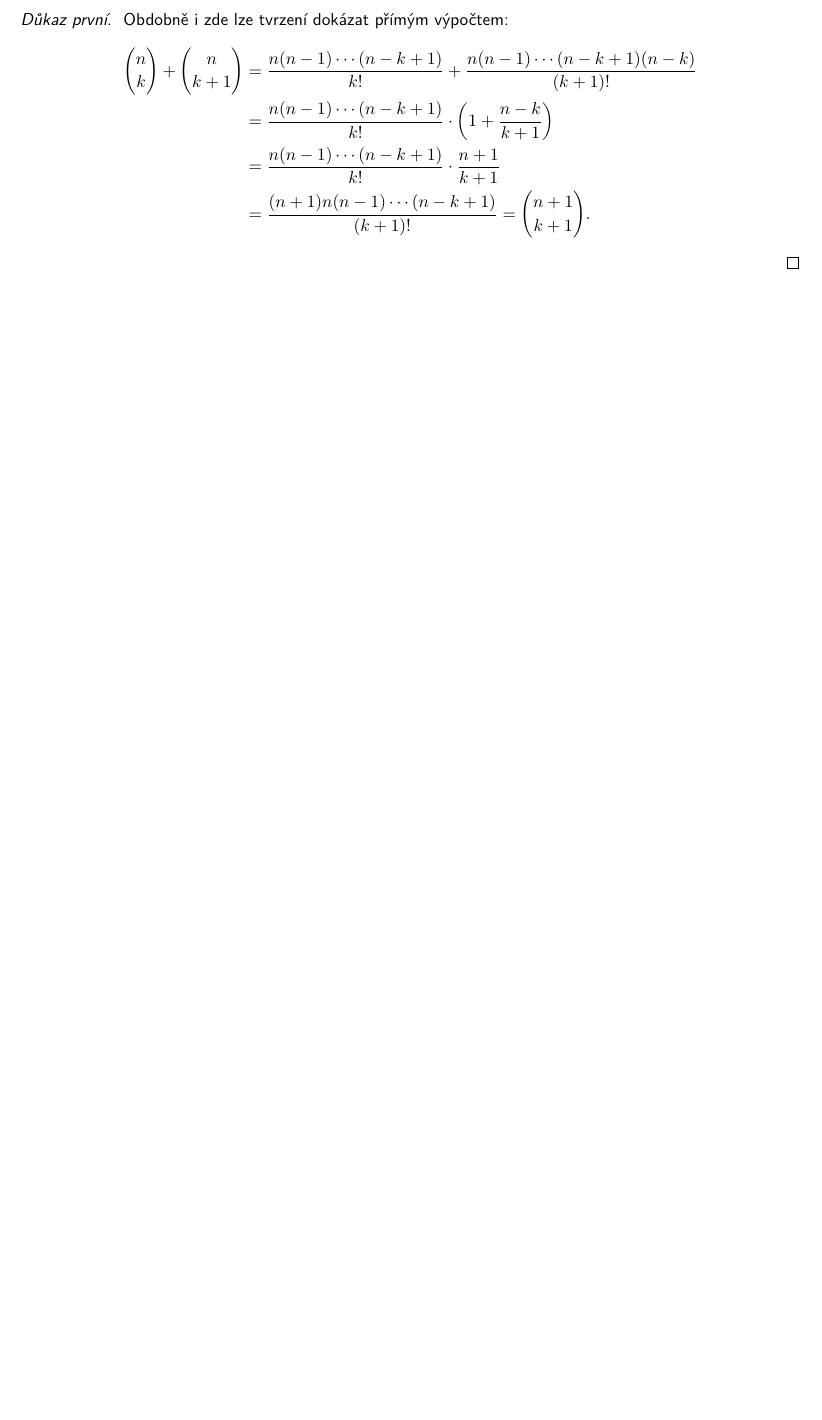
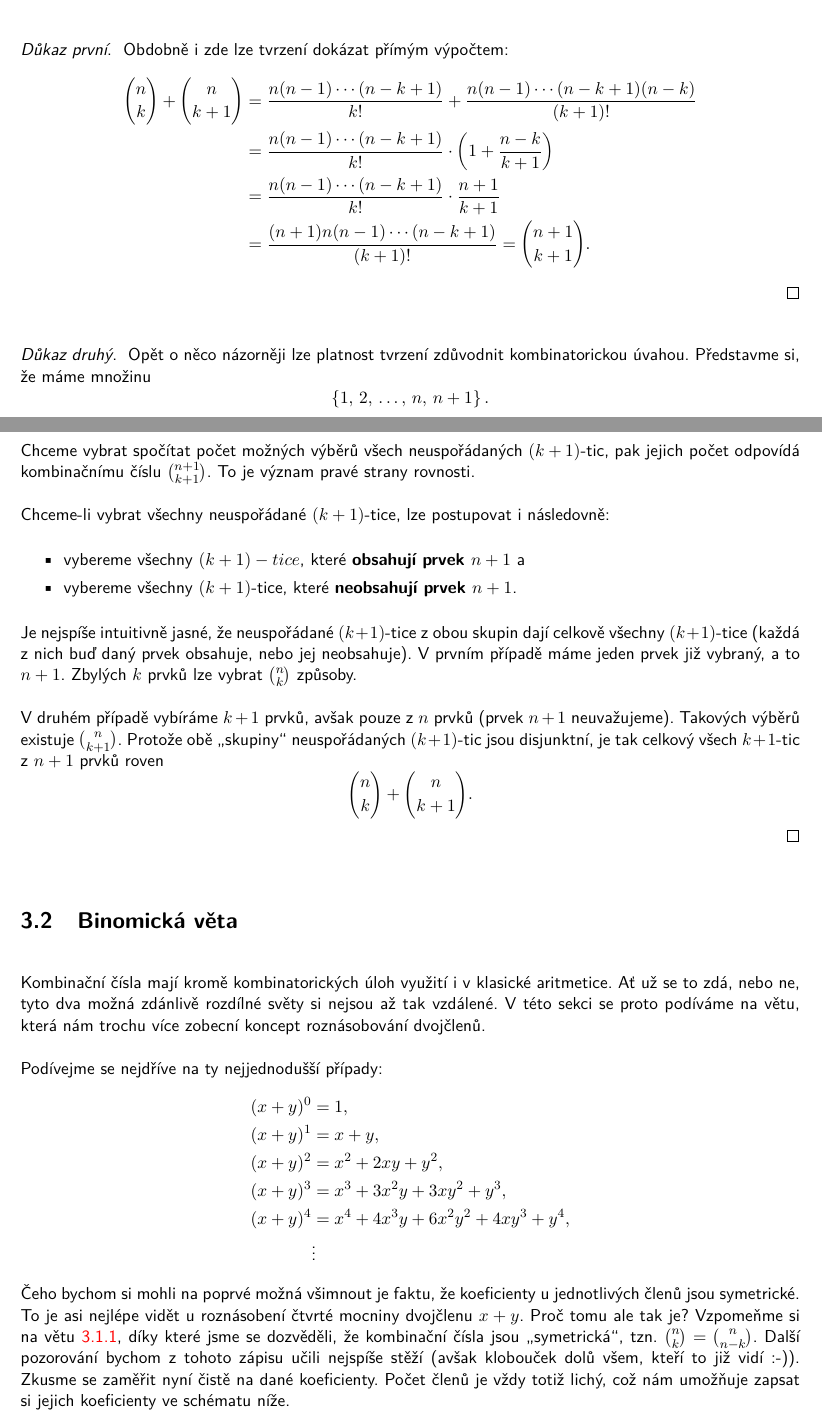
Before and after one commit to D4vEOFF/Combinatorial-Basics, a LaTeX book (CombinatorialBasics/combinatorics.tex, which reads CombinatorialBasics/components/chapter03/sections/binomicka_veta.tex, CombinatorialBasics/components/chapter03/sections/vlastnosti_kombinacnich_cisel.tex): part of page 16 of 19 before the commit and two parts of pages 16 and 17 of 22 after it, the two joined at a grey line, cut so that both start at the same text, the shorter picture padded with empty space. The pictures show the PDF file CombinatorialBasics/combinatorics.pdf that the author committed with the source.

Commit message:
Přidána sekce o binomické větě (bez důkazu)

```diff
--- /dev/null
+++ b/CombinatorialBasics/components/chapter03/sections/binomicka_veta.tex
@@ -0,0 +1,16 @@
+\section{Binomická věta}
+
+Kombinační čísla mají kromě kombinatorických úloh využití i v klasické aritmetice. Ať už se to zdá, nebo ne, tyto dva možná zdánlivě rozdílné světy si nejsou až tak vzdálené. V této sekci se proto podíváme na větu, která nám trochu více zobecní koncept roznásobování dvojčlenů.\par
+Podívejme se nejdříve na ty nejjednodušší případy:
+\begin{align*}
+    (x+y)^0&=1,\\
+    (x+y)^1&=x+y,\\
+    (x+y)^2&=x^2+2xy+y^2,\\
+    (x+y)^3&=x^3+3x^2y+3xy^2+y^3,\\
+    (x+y)^4&=x^4+4x^3y+6x^2y^2+4xy^3+y^4,\\
+    &\vdots
+\end{align*}
+Čeho bychom si mohli na poprvé možná všimnout je faktu, že koeficienty u jednotlivých členů jsou symetrické. To je asi nejlépe vidět u roznásobení čtvrté mocniny dvojčlenu $x+y$. Proč tomu ale tak je? Vzpomeňme si na větu \ref{thm:symetrie_kombinacnich_cisel}, díky které jsme se dozvěděli, že kombinační čísla jsou "symetrická", tzn. $\binom{n}{k}=\binom{n}{n-k}$. Další pozorování bychom z tohoto zápisu učili nejspíše stěží (avšak klobouček dolů všem, kteří to již vidí :-)). Zkusme se zaměřit nyní čistě na dané koeficienty. Počet členů je vždy totiž lichý, což nám umožňuje zapsat si jejich koeficienty ve schématu níže.
+\begin{figure}[H]
+    \centering
+    \includegraphics[scale=\normalipe]{ch03_pascaluv_trojuhelnik.pdf}
--- a/CombinatorialBasics/components/chapter03/sections/vlastnosti_kombinacnich_cisel.tex
+++ b/CombinatorialBasics/components/chapter03/sections/vlastnosti_kombinacnich_cisel.tex
@@ -39,5 +39,15 @@ U kombinačních čísel lze pozorovat některé zajímavé vlastnosti. Začneme
     \end{align*}
 \end{proof}
 \begin{proof}[Důkaz druhý]
-
+    Opět o něco názorněji lze platnost tvrzení zdůvodnit kombinatorickou úvahou. Představme si, že máme množinu
+    \[\set{1,\,2,\,\dots,\,n,\,n+1}.\]
+    Chceme vybrat spočítat počet možných výběrů všech neuspořádaných $(k+1)$-tic, pak jejich počet odpovídá kombinačnímu číslu $\binom{n+1}{k+1}$. To je význam pravé strany rovnosti.\par
+    Chceme-li vybrat všechny neuspořádané $(k+1)$-tice, lze postupovat i následovně:
+    \begin{itemize}
+        \item vybereme všechny $(k+1)-tice$, které \textbf{obsahují prvek $n+1$} a
+        \item vybereme všechny $(k+1)$-tice, které \textbf{neobsahují prvek $n+1$}.
+    \end{itemize}
+    Je nejspíše intuitivně jasné, že neuspořádané $(k+1)$-tice z obou skupin dají celkově všechny $(k+1)$-tice (každá z nich buď daný prvek obsahuje, nebo jej neobsahuje). V prvním případě máme jeden prvek již vybraný, a to $n+1$. Zbylých $k$ prvků lze vybrat $\binom{n}{k}$ způsoby.\par
+    V druhém případě vybíráme $k+1$ prvků, avšak pouze z $n$ prvků (prvek $n+1$ neuvažujeme). Takových výběrů existuje $\binom{n}{k+1}$. Protože obě "skupiny" neuspořádaných $(k+1)$-tic jsou disjunktní, je tak celkový všech $k+1$-tic z $n+1$ prvků roven
+    \[\binom{n}{k}+\binom{n}{k+1}.\]
 \end{proof}
```
Also changed, not shown: CombinatorialBasics/combinatorics.tex (+1 -1 lines), CombinatorialBasics/components/chapter03/chapter03.tex (+1 -0 lines), CombinatorialBasics/Makefile, CombinatorialBasics/combinatorics.pdf, CombinatorialBasics/components/images/ch03_pascaluv_trojuhelnik.pdf (added), CombinatorialBasics/components/images/ch03_pascaluv_trojuhelnik_kombinacni_cisla.pdf (added), CombinatorialBasics/components/images/ch03_pascaluv_trojuhelnik_soucet.pdf (added), CombinatorialBasics/components/chapter03/sections/binomicka_veta.tex (28 more changed lines), CombinatorialBasics/components/chapter03/sections/vlastnosti_kombinacnich_cisel.tex (4 more changed lines).
